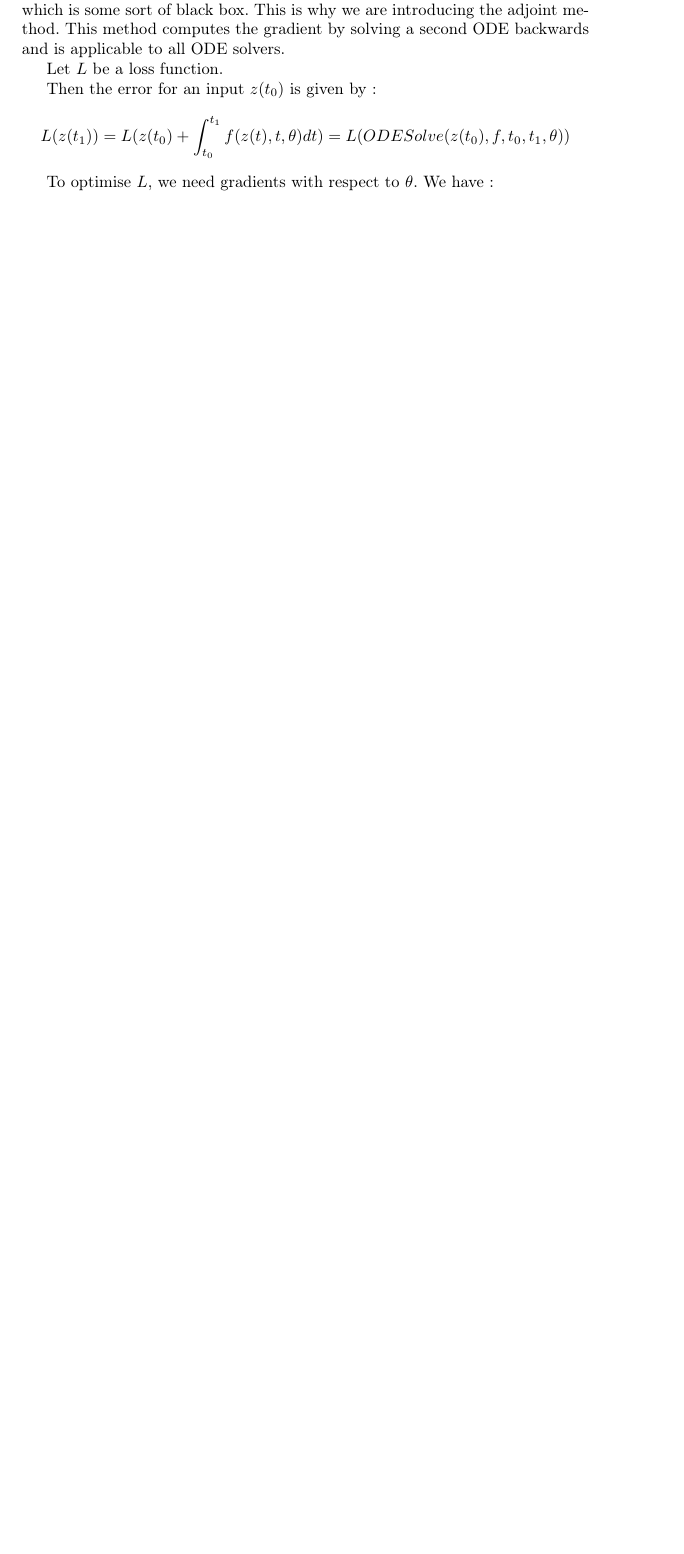
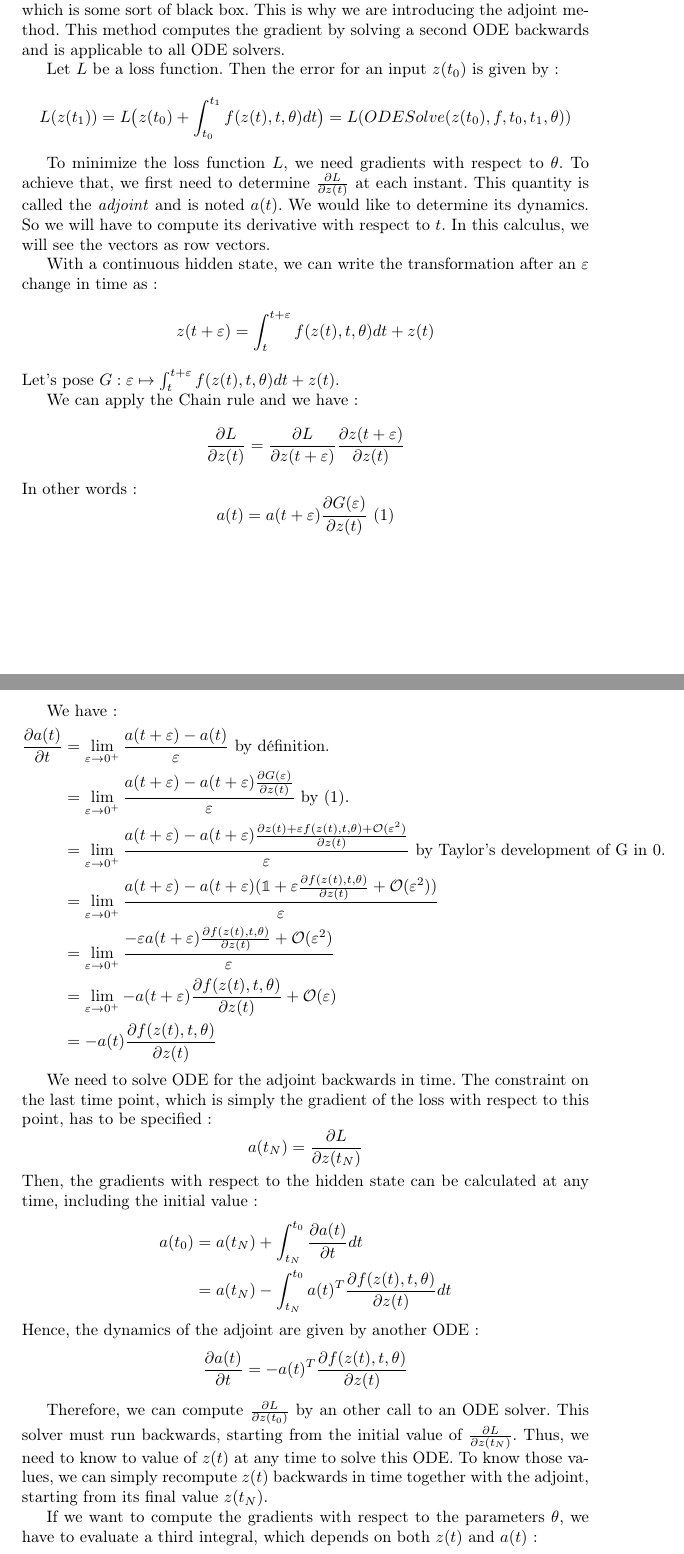
Before and after one commit to DumezErika/ProjetMachineLearning, a LaTeX document (rapport/neuralode.tex): part of page 6 of 7 before the commit and two parts of pages 6 and 7 of 9 after it, the two joined at a grey line, cut so that both start at the same text, the shorter picture padded with empty space. Compiled offline with pdfLaTeX.

Commit message:
Add files via upload

```diff
--- a/rapport/neuralode.tex
+++ b/rapport/neuralode.tex
@@ -5,8 +5,10 @@
 \usepackage{amsmath}
 \usepackage{amsfonts}
 \usepackage{amssymb}
+\usepackage{amsthm}
+\usepackage{bbold}
+
 \usepackage{graphicx}
-\usepackage{amsthm}
 \usepackage{systeme}
 \usepackage{stmaryrd}
 
@@ -249,19 +250,72 @@ Now that we know how to calculate the output from the input and the parameter $\
 
 In regular neural networks, we usually use the gradient descent. However in our case, it is more difficult because we used an ODE solver in the forward pass which is some sort of black box. This is why we are introducing the adjoint method. This method computes the gradient by solving a second ODE backwards and is applicable to all ODE solvers.
 
-Let $L$ be a loss function.
-
-Then the error for an input $z(t_0)$ is given by :
+Let $L$ be a loss function. Then the error for an input $z(t_0)$ is given by :
 $$
-L(z(t_1)) = L(z(t_0) + \int_{t_0}^{t_1} f(z(t),t,\theta) dt ) = L(ODESolve(z(t_0),f,t_0,t_1,\theta))
+L(z(t_1)) = L \big( z(t_0) + \int_{t_0}^{t_1} f(z(t),t,\theta) dt \big) = L(ODESolve(z(t_0),f,t_0,t_1,\theta))
 $$
 % car f(..) = d(z) et z(1) = z(0) + z(1) - z(0)
 
-To optimise $L$, we need gradients with respect to $\theta$. We have :
+To minimize the loss function $L$, we need gradients with respect to $\theta$. To achieve that, we first need to determine $\frac{\partial L}{\partial z(t)}$ at each instant. This quantity is called the \textit{adjoint} and is noted $a(t)$. We would like to determine its dynamics. So we will have to compute its derivative with respect to $t$. In this calculus, we will see the vectors as row vectors.
+
+With a continuous hidden state, we can write the transformation after an $\varepsilon$ change in time as :
 $$
-\
+z(t+\varepsilon) = \int^{t+\varepsilon}_{t} f(z(t),t,\theta) dt + z(t)
 $$
-%41 -> serie de taylor de la fct g : eps -> z(t+esp) en 0
+Let's pose $ G : \varepsilon \mapsto \int^{t+\varepsilon}_{t} f(z(t),t,\theta) dt + z(t)$.
+
+We can apply the Chain rule and we have :
+$$
+\frac{\partial L}{\partial z(t)} = \frac{\partial L}{\partial z(t+\varepsilon)} \frac{\partial z(t+\varepsilon)}{\partial z(t)}
+$$
+In other words :
+$$
+a(t) = a(t+\varepsilon)\frac{\partial G(\varepsilon)}{\partial z(t)} \text{   (1)}
+$$
+
+We have :
+\begin{align*}
+\frac{\partial a(t)}{\partial t} &= \lim_{\varepsilon \rightarrow 0^+} \frac{a(t+\varepsilon) - a(t)}{\varepsilon} \text{ by définition.}\\
+&= \lim_{\varepsilon \rightarrow 0^+} \frac{a(t+\varepsilon) - a(t+\varepsilon)\frac{\partial G(\varepsilon)}{\partial z(t)}}{\varepsilon} \text{ by (1).}\\
+&= \lim_{\varepsilon \rightarrow 0^+} \frac{a(t+\varepsilon) - a(t+\varepsilon)\frac{\partial z(t) + \varepsilon f(z(t),t,\theta) + \mathcal{O}(\varepsilon^2)}{\partial z(t)}}{\varepsilon} \text{ by Taylor's development of G in 0.} \\
+&= \lim_{\varepsilon \rightarrow 0^+} \frac{a(t+\varepsilon) - a(t+\varepsilon)(\mathbb{1} + \varepsilon \frac{\partial f(z(t),t,\theta)} {\partial z(t)}+ \mathcal{O}(\varepsilon^2))}{\varepsilon}\\
+&= \lim_{\varepsilon \rightarrow 0^+} \frac{-\varepsilon a(t+\varepsilon) \frac{\partial f(z(t),t,\theta)} {\partial z(t)}+ \mathcal{O}(\varepsilon^2)}{\varepsilon}\\
+&= \lim_{\varepsilon \rightarrow 0^+} - a(t+\varepsilon) \frac{\partial f(z(t),t,\theta)} {\partial z(t)}+ \mathcal{O}(\varepsilon)\\
+&= -a(t)\frac{\partial f(z(t),t,\theta)} {\partial z(t)}
+\end{align*}
+%TODO regarder d'où sort la transposée
+
+We need to solve ODE for the adjoint backwards in time. The constraint on the last time point, which is simply the gradient of the loss with respect to this point, has to be specified:
+$$
+a(t_N) = \frac{\partial L}{\partial z(t_N)}
+$$
+Then, the gradients with respect to the hidden state can be calculated at any time, including the initial value:
+\begin{align*}
+a(t_0) &= a(t_N) + \int^{t_0}_{t_N} \frac{\partial a(t)}{\partial t} dt\\
+&= a(t_N) - \int^{t_0}_{t_N} a(t)^T \frac{\partial f(z(t),t,\theta)} {\partial z(t)} dt
+\end{align*}
+Hence, the dynamics of the adjoint are given by another ODE:
+$$
+\frac{\partial a(t)}{\partial t} = -a(t)^T \frac{\partial f(z(t),t,\theta)} {\partial z(t)}
+$$
+
+Therefore, we can compute $\frac{\partial L}{\partial z(t_0)}$ by an other call to an ODE solver. This solver must run backwards, starting from the initial value of $\frac{\partial L}{\partial z(t_N)}$. Thus, we need to know to value of $z(t)$ at any time to solve this ODE. To know those values, we can simply recompute $z(t)$ backwards in time together with the adjoint, starting from its final value $z(t_N)$.
+
+If we want to compute the gradients with respect to the parameters $\theta$, we have to evaluate a third integral, which depends on both $z(t)$ and $a(t)$:
+$$
+\frac{\partial L}{\partial \theta} = - \int^{t_0}_{t_N} a(t)^T \frac{\partial f(z(t),t,\theta)} {\partial \theta} dt
+$$
+
+% The vector-Jacobian products $a(t)^T \frac{\partial f(z(t),t,\theta)} {\partial z(t)}$ and $a(t)^T \frac{\partial f(z(t),t,\theta)} {\partial \theta}$ can be efficiently evaluated by automatic differentiation, at a time cost similar to that of evaluating $f$. All integrals for solving $z, a$ and $\frac{\partial L}{\partial \theta}$ can be computed in a single call to an ODE solver, which concatenates the original state, the adjoint, and the other partial derivatives into a single vector.
+
+Here we assumed that loss function $L$ depends only on the last time point $t_N$. If function $L$ depends also on intermediate time points $t_1, t_2, \dots , t_{N-1}$, we can repeat the adjoint step for each of the intervals $[t_{N-1}, t_N ],[t_{N-2}, t_{N-1}], \dots , [t_0,t_1]$ in the backward order and sum up the obtained gradients.
+
+In practice, most ODE solvers have the option to output the state $z(t)$ at multiple times. When the loss depends on these intermediate states, the reverse-mode derivative must be broken into a sequence of separate solves, one between each consecutive pair of output times. At each observation, the adjoint must be adjusted in the direction of the corresponding partial derivative $\frac{\partial L}{\partial z(t_i}$.
+
+%TODO ici du code aussi
+
+
+
 
 \subsection{Advantages and disadvantages}
 
```
Also changed, not shown: rapport/neuralode.pdf, rapport/neuralode.tex (11 more changed lines).
